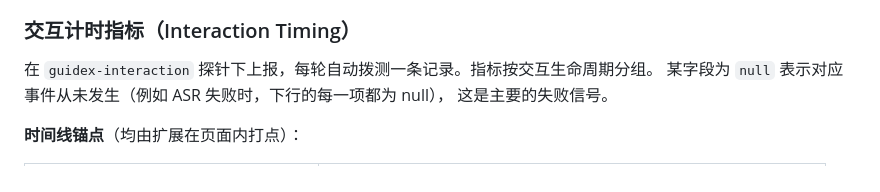
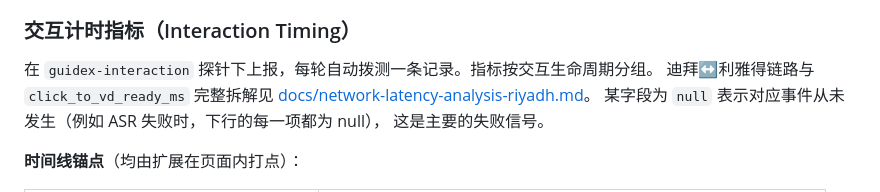
Before and after one commit to wingsfly/probex-webrtc-guidex-extension, a Markdown page: README.zh.md, the part around the change. Rendered like a GitHub page.

```diff
--- a/README.zh.md
+++ b/README.zh.md
@@ -21,6 +21,8 @@
 ### 交互计时指标（Interaction Timing）
 
 在 `guidex-interaction` 探针下上报，每轮自动拨测一条记录。指标按交互生命周期分组。
+迪拜↔利雅得链路与 `click_to_vd_ready_ms` 完整拆解见
+[docs/network-latency-analysis-riyadh.md](docs/network-latency-analysis-riyadh.md)。
 某字段为 `null` 表示对应事件从未发生（例如 ASR 失败时，下行的每一项都为 null），
 这是主要的失败信号。
 
```
Also changed, not shown: README.md (+3 -1 lines), docs/network-latency-analysis-riyadh.md (added, +138 -0 lines).
